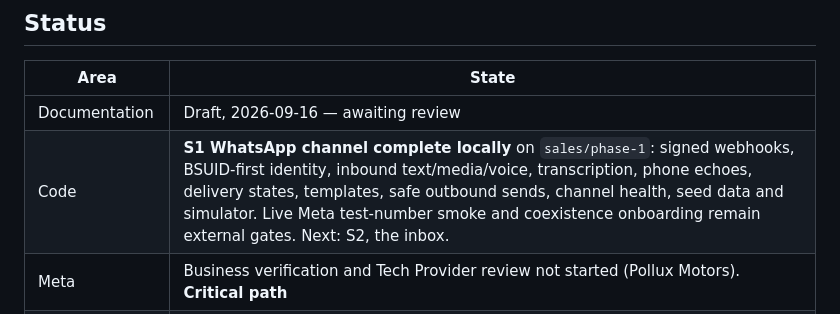
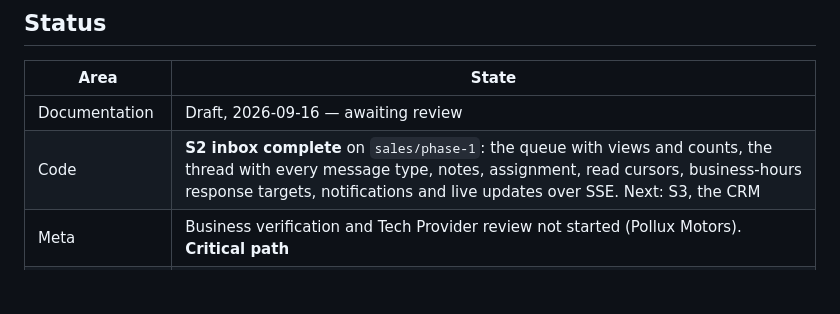
Before and after one commit to taherfarg/dealerai-os, a Markdown page: docs/sales/README.md, the part around the change. Drawn GitHub-style; blank space fills up the shorter version.

Commit message:
docs(sales): S2 inbox complete, with the exit run recorded
The Review section says what the exit run showed: a salesperson answering a
customer in the browser while a manager watched the same queue over SSE, the
voice note transcribed live, the ticks and the timer moving on both screens
with no refresh, and the same path in Arabic and at 360 px.

It also says what it found — the timer that never stopped, the phone that
could not reply, the popover off the edge of the screen, the tab title Next
overwrote — what was deliberately left for later, and how the second person
was actually represented, which was a real signed-in session over the API
rather than a second browser window.

Co-Authored-By: Claude Opus 5 <noreply@anthropic.com>

```diff
--- a/docs/sales/README.md
+++ b/docs/sales/README.md
@@ -84,7 +84,7 @@ say so explicitly if you do.
 | Area | State |
 |---|---|
 | Documentation | Draft, 2026-09-16 — awaiting review |
-| Code | **S1 WhatsApp channel complete locally** on `sales/phase-1`: signed webhooks, BSUID-first identity, inbound text/media/voice, transcription, phone echoes, delivery states, templates, safe outbound sends, channel health, seed data and simulator. Live Meta test-number smoke and coexistence onboarding remain external gates. Next: S2, the inbox. |
+| Code | **S2 inbox complete** on `sales/phase-1`: the queue with views and counts, the thread with every message type, notes, assignment, read cursors, business-hours response targets, notifications and live updates over SSE. Next: S3, the CRM |
 | Meta | Business verification and Tech Provider review not started (Pollux Motors). **Critical path** |
 | Supabase project | Schema live in ap-northeast-1 (Tokyo). Moving to Mumbai before real customer data is open question Q1 in [00](00-prd.md) |
 
```
Also changed, not shown: 1 other file.
